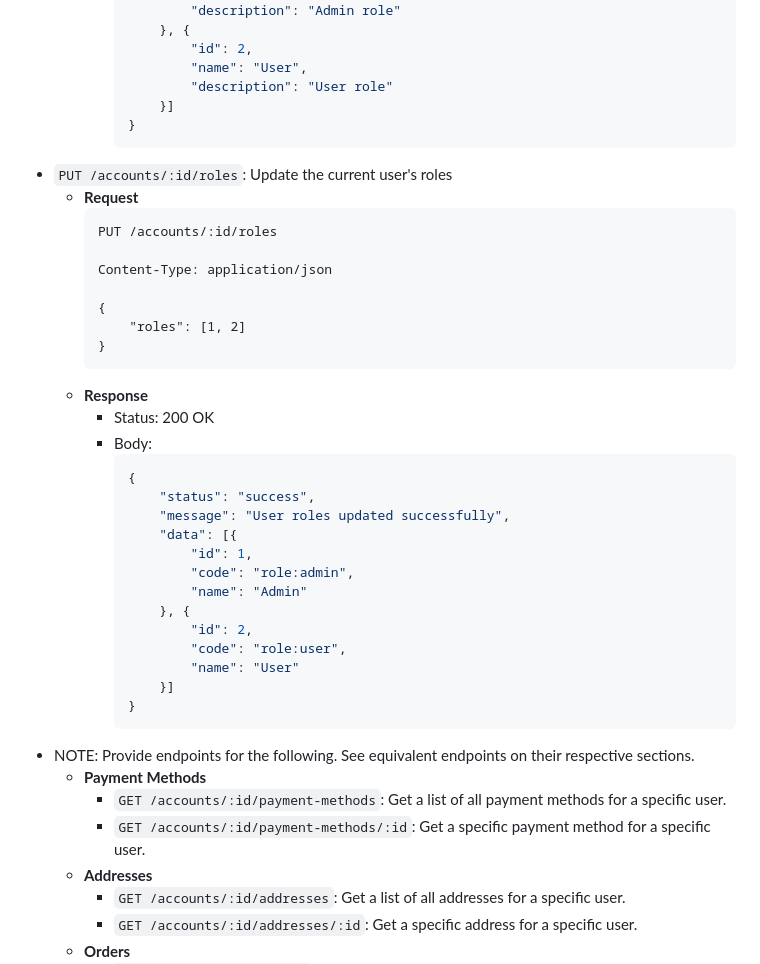
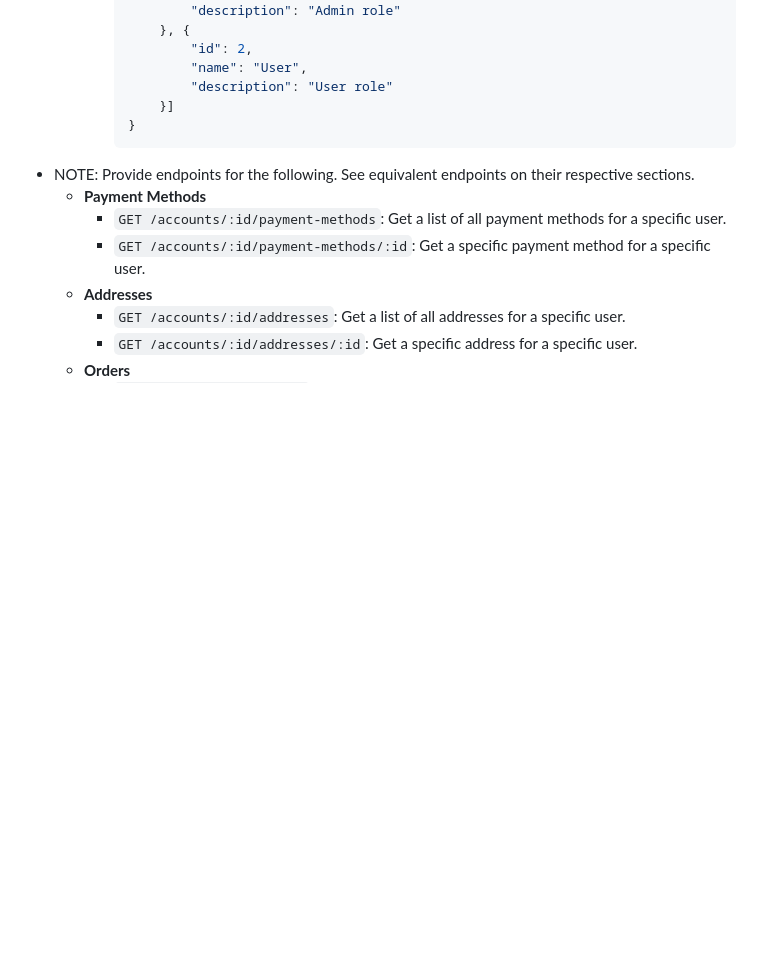
Before and after one commit to dev-laww/next-e-commerce, a Markdown page: docs/ENDPOINTS.md, the part around the change. Rendered like a GitHub page; blank space fills up the shorter version.

Commit message:
chore: cleanup

````diff
--- a/docs/ENDPOINTS.md
+++ b/docs/ENDPOINTS.md
@@ -395,35 +395,6 @@ List of all API endpoints.
                     "id": 2,
                     "name": "User",
                     "description": "User role"
-                }]
-            }
-            ```
-- `PUT /accounts/:id/roles`: Update the current user's roles
-    - **Request**
-       ```http request
-       PUT /accounts/:id/roles
-
-       Content-Type: application/json
-
-       {
-           "roles": [1, 2]
-       }
-       ```
-    - **Response**
-        - Status: 200 OK
-        - Body:
-            ```json
-            {
-                "status": "success",
-                "message": "User roles updated successfully",
-                "data": [{
-                    "id": 1,
-                    "code": "role:admin",
-                    "name": "Admin"
-                }, {
-                    "id": 2,
-                    "code": "role:user",
-                    "name": "User"
                 }]
             }
             ```
````
